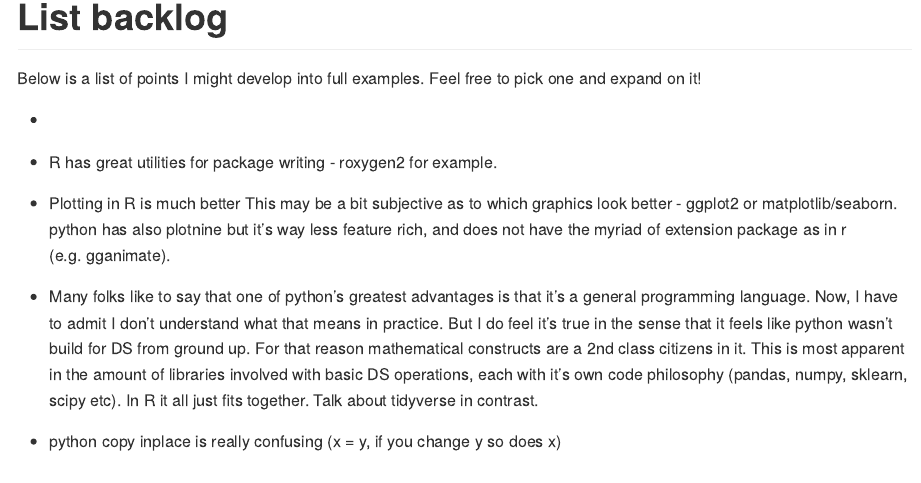
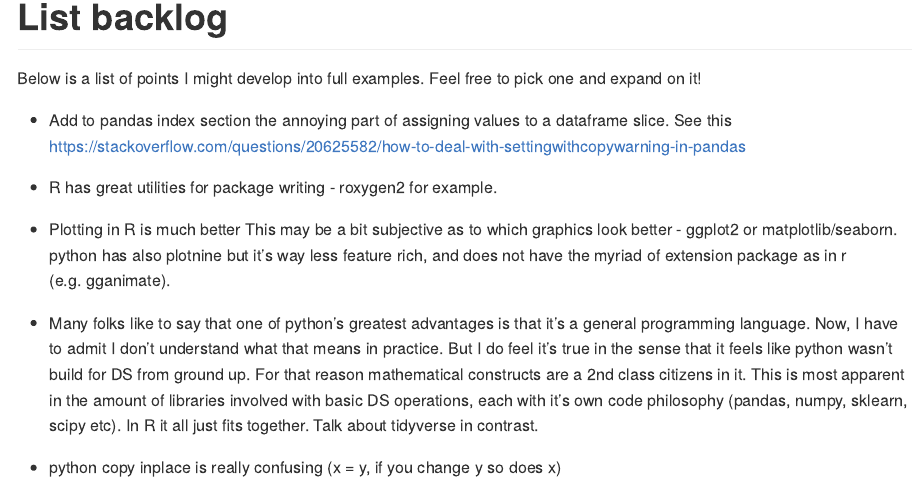
Before and after one commit to IyarLin/R-advantages-over-python, an R Markdown document (README.Rmd): the page in a window 1100 px wide, from 7880 px down. Rendered offline with R 4.5, knitr and Pandoc, with nearby package versions.

Commit message:
added an item to the backlog list

```diff
--- a/README.Rmd
+++ b/README.Rmd
@@ -915,7 +915,8 @@ deploy pretty much every R ML package using the Spark engine.
 Below is a list of points I might develop into full examples. Feel free to pick
 one and expand on it!
 
--
+- Add to pandas index section the annoying part of assigning values to a dataframe
+slice. See this https://stackoverflow.com/questions/20625582/how-to-deal-with-settingwithcopywarning-in-pandas
 
 - R has great utilities for package writing - roxygen2 for
 example.
```
